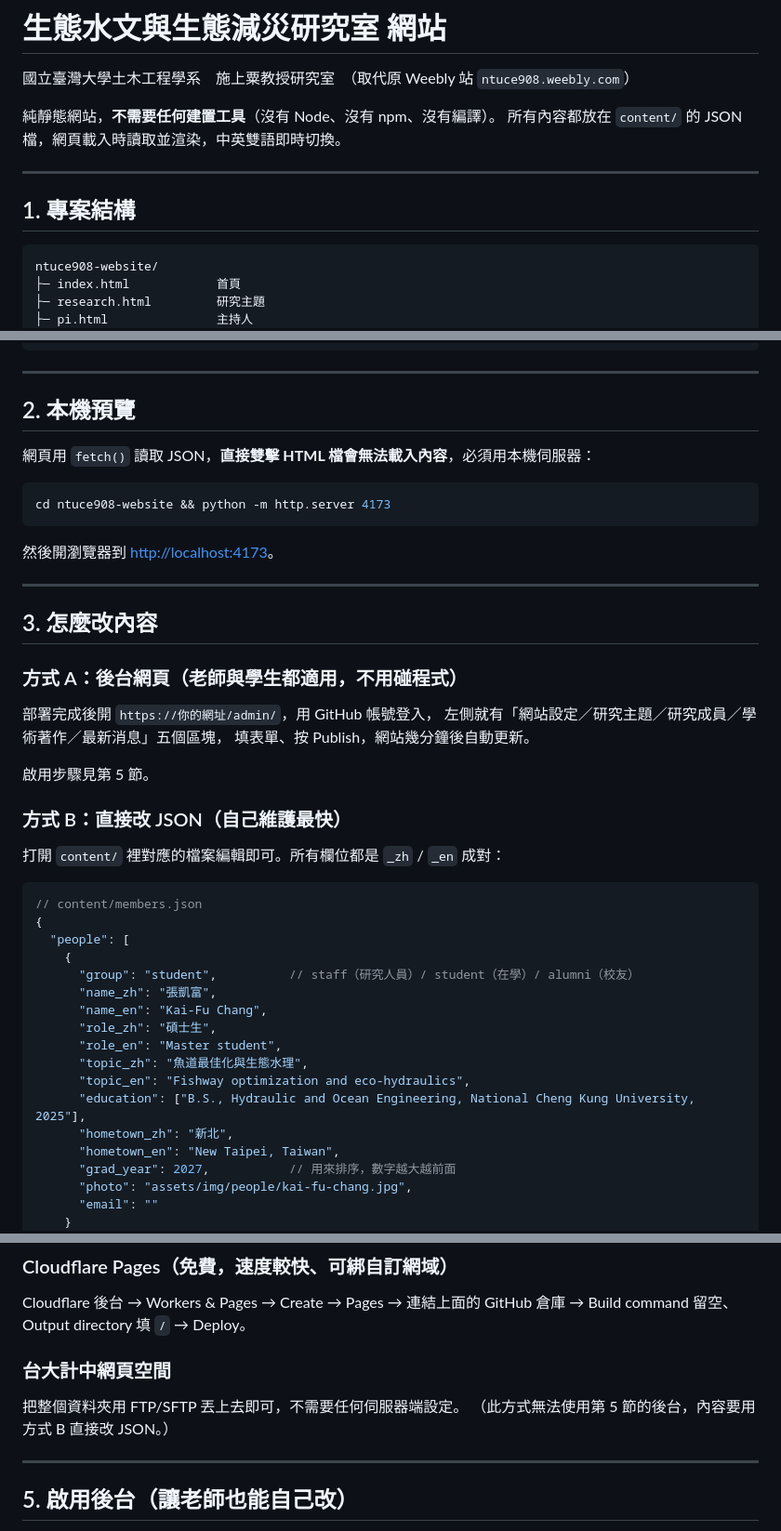
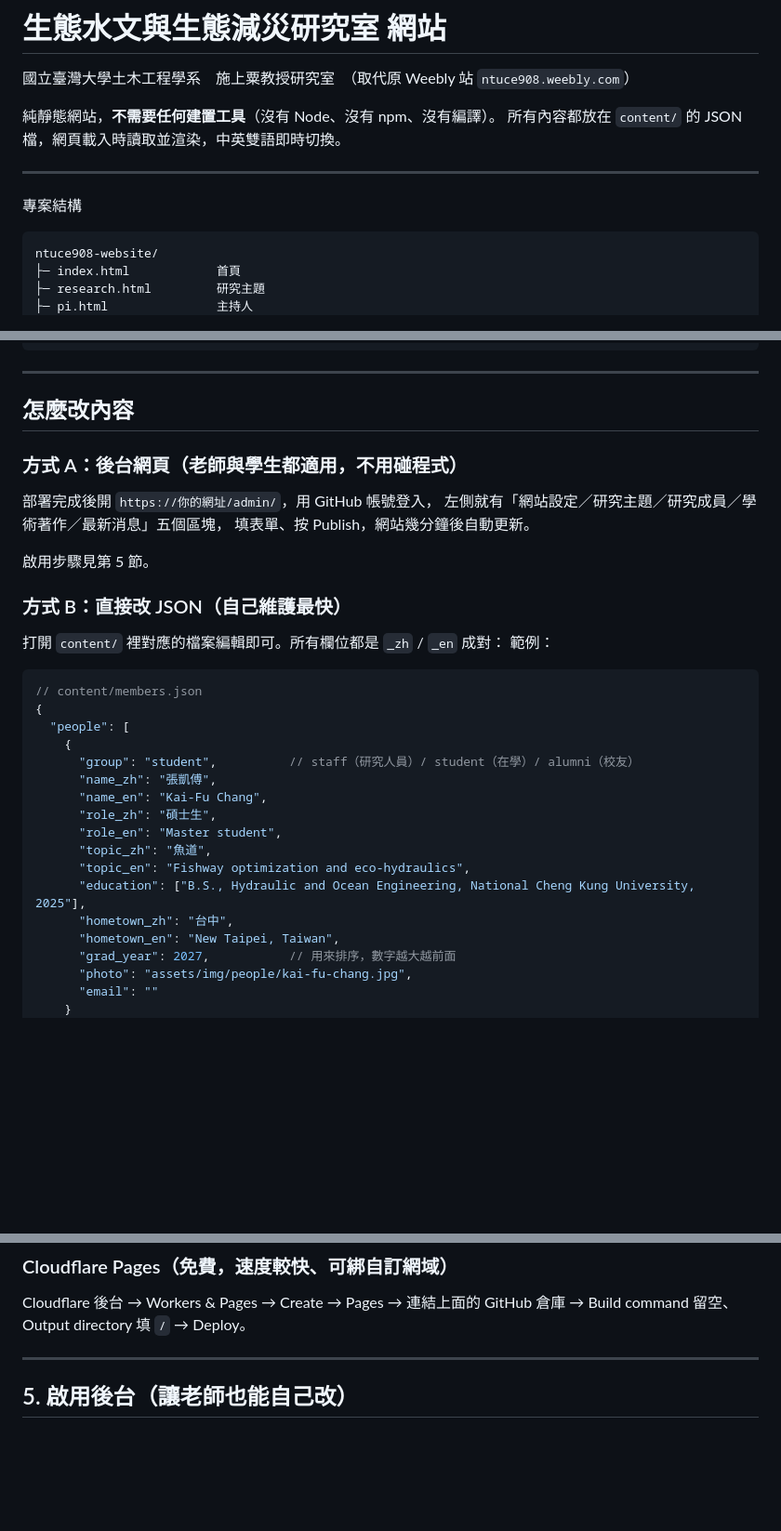
Before and after one commit to kaifuchang1107/ntuce908-website, a Markdown page: README.md, 3 parts joined by grey strips. Shown at 93% size. GitHub-like rendering; blank space fills up the shorter version.

````diff
--- a/README.md
+++ b/README.md
@@ -6,8 +6,7 @@
 所有內容都放在 `content/` 的 JSON 檔，網頁載入時讀取並渲染，中英雙語即時切換。
 
 ---
-
-## 1. 專案結構
+專案結構
 
 ```
 ntuce908-website/
@@ -34,19 +33,7 @@ ntuce908-website/
 
 ---
 
-## 2. 本機預覽
-
-網頁用 `fetch()` 讀取 JSON，**直接雙擊 HTML 檔會無法載入內容**，必須用本機伺服器：
-
-```bash
-cd ntuce908-website && python -m http.server 4173
-```
-
-然後開瀏覽器到 <http://localhost:4173>。
-
----
-
-## 3. 怎麼改內容
+## 怎麼改內容
 
 ### 方式 A：後台網頁（老師與學生都適用，不用碰程式）
 
@@ -59,21 +46,21 @@ cd ntuce908-website && python -m http.server 4173
 ### 方式 B：直接改 JSON（自己維護最快）
 
 打開 `content/` 裡對應的檔案編輯即可。所有欄位都是 `_zh` / `_en` 成對：
-
+範例：
 ```jsonc
 // content/members.json
 {
   "people": [
     {
       "group": "student",          // staff（研究人員）/ student（在學）/ alumni（校友）
-      "name_zh": "張凱富",
+      "name_zh": "張凱傅",
       "name_en": "Kai-Fu Chang",
       "role_zh": "碩士生",
       "role_en": "Master student",
-      "topic_zh": "魚道最佳化與生態水理",
+      "topic_zh": "魚道",
       "topic_en": "Fishway optimization and eco-hydraulics",
       "education": ["B.S., Hydraulic and Ocean Engineering, National Cheng Kung University, 2025"],
-      "hometown_zh": "新北",
+      "hometown_zh": "台中",
       "hometown_en": "New Taipei, Taiwan",
       "grad_year": 2027,           // 用來排序，數字越大越前面
       "photo": "assets/img/people/kai-fu-chang.jpg",
@@ -114,10 +101,6 @@ git push -u origin main
 Cloudflare 後台 → Workers & Pages → Create → Pages → 連結上面的 GitHub 倉庫 →
 Build command 留空、Output directory 填 `/` → Deploy。
 
-### 台大計中網頁空間
-
-把整個資料夾用 FTP/SFTP 丟上去即可，不需要任何伺服器端設定。
-（此方式無法使用第 5 節的後台，內容要用方式 B 直接改 JSON。）
 
 ---
 
````
